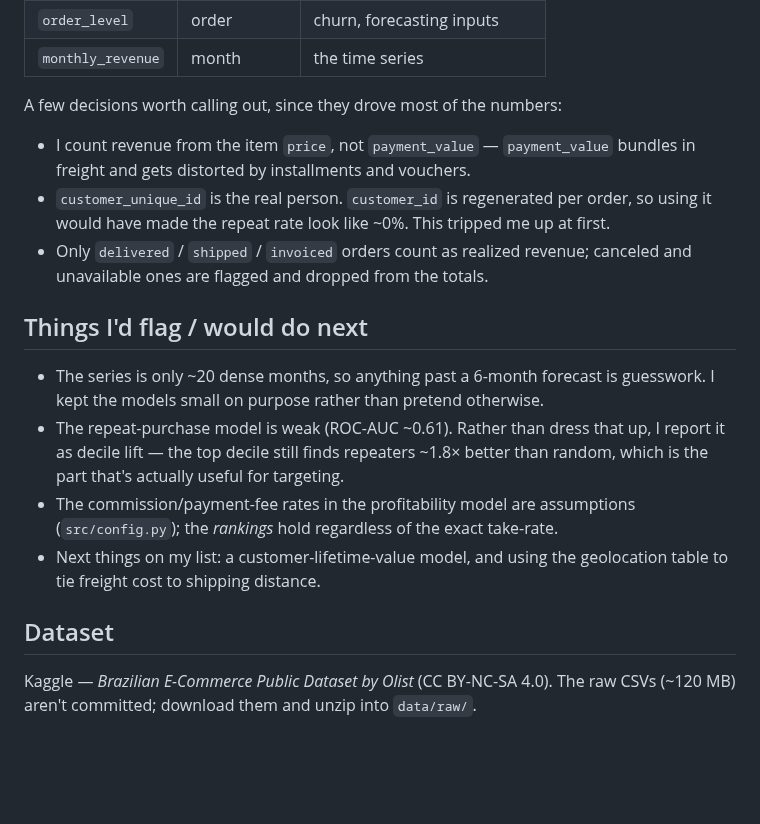
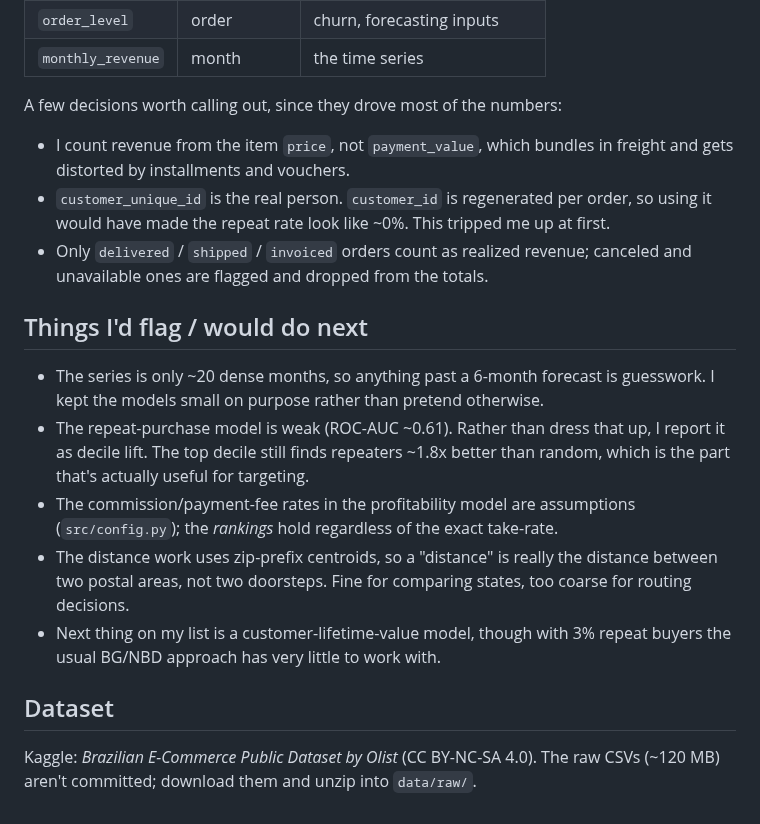
Before and after one commit to semababid/financial-ops-analytics, a Markdown page: README.md, the part around one of its changes. Drawn GitHub-style; blank space fills up the shorter version.

```diff
--- a/README.md
+++ b/README.md
@@ -83,8 +96,8 @@ After cleaning, everything reduces to three parquet tables at different grains:
 
 A few decisions worth calling out, since they drove most of the numbers:
 
-- I count revenue from the item `price`, not `payment_value` — `payment_value`
-  bundles in freight and gets distorted by installments and vouchers.
+- I count revenue from the item `price`, not `payment_value`, which bundles in
+  freight and gets distorted by installments and vouchers.
 - `customer_unique_id` is the real person. `customer_id` is regenerated per
   order, so using it would have made the repeat rate look like ~0%. This tripped
   me up at first.
@@ -96,14 +109,17 @@ A few decisions worth calling out, since they drove most of the numbers:
 - The series is only ~20 dense months, so anything past a 6-month forecast is
   guesswork. I kept the models small on purpose rather than pretend otherwise.
 - The repeat-purchase model is weak (ROC-AUC ~0.61). Rather than dress that up,
-  I report it as decile lift — the top decile still finds repeaters ~1.8× better
+  I report it as decile lift. The top decile still finds repeaters ~1.8x better
   than random, which is the part that's actually useful for targeting.
 - The commission/payment-fee rates in the profitability model are assumptions
   (`src/config.py`); the *rankings* hold regardless of the exact take-rate.
-- Next things on my list: a customer-lifetime-value model, and using the
-  geolocation table to tie freight cost to shipping distance.
+- The distance work uses zip-prefix centroids, so a "distance" is really the
+  distance between two postal areas, not two doorsteps. Fine for comparing
+  states, too coarse for routing decisions.
+- Next thing on my list is a customer-lifetime-value model, though with 3%
+  repeat buyers the usual BG/NBD approach has very little to work with.
 
 ## Dataset
 
-Kaggle — *Brazilian E-Commerce Public Dataset by Olist* (CC BY-NC-SA 4.0). The
+Kaggle: *Brazilian E-Commerce Public Dataset by Olist* (CC BY-NC-SA 4.0). The
 raw CSVs (~120 MB) aren't committed; download them and unzip into `data/raw/`.
```
Also changed, not shown: other parts of README.md (+21 -8 lines), reports/SUMMARY.md (+63 -18 lines), reports/figures/14_distance_freight_delivery.png (added), reports/figures/15_state_distance_vs_freight.png (added), 2 other files.
